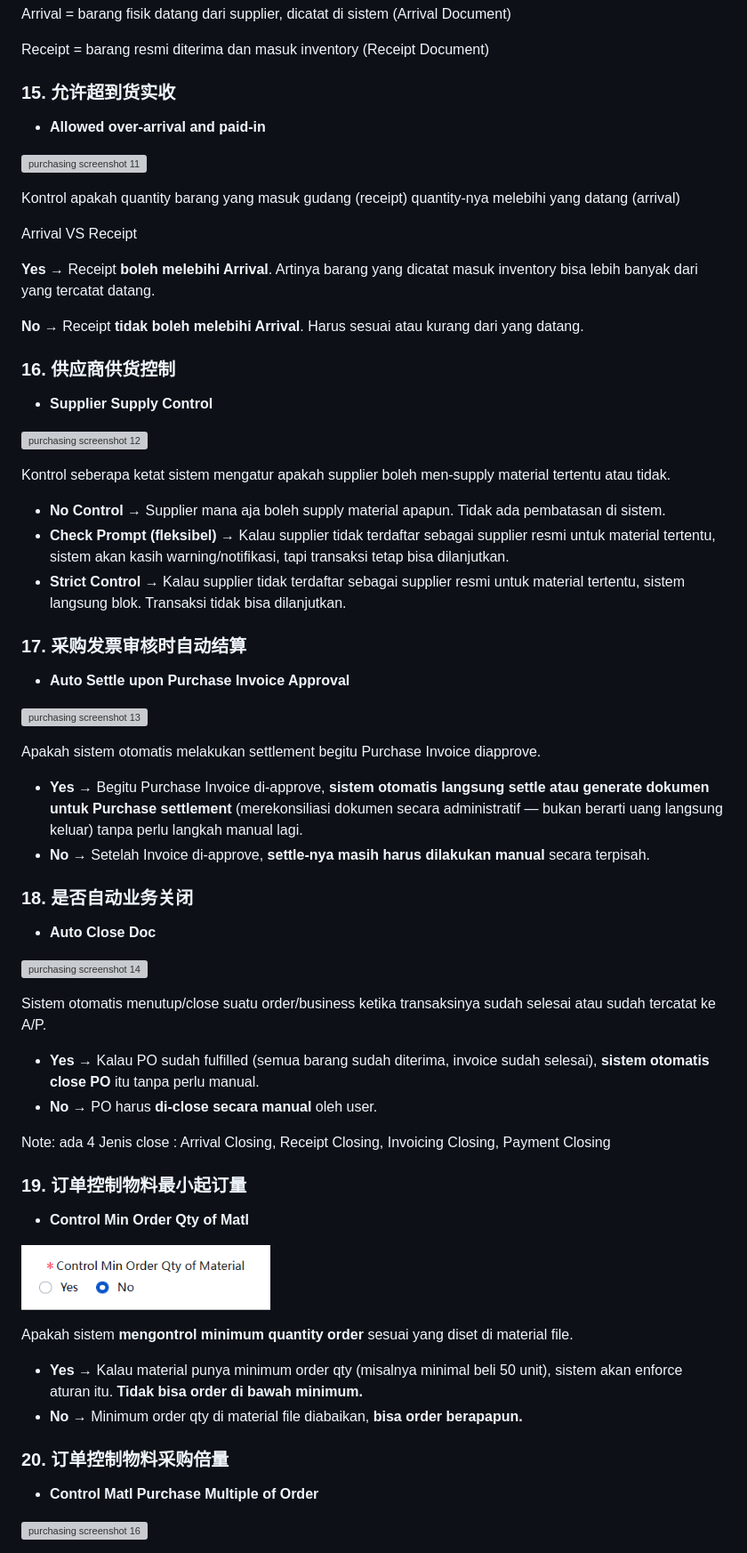
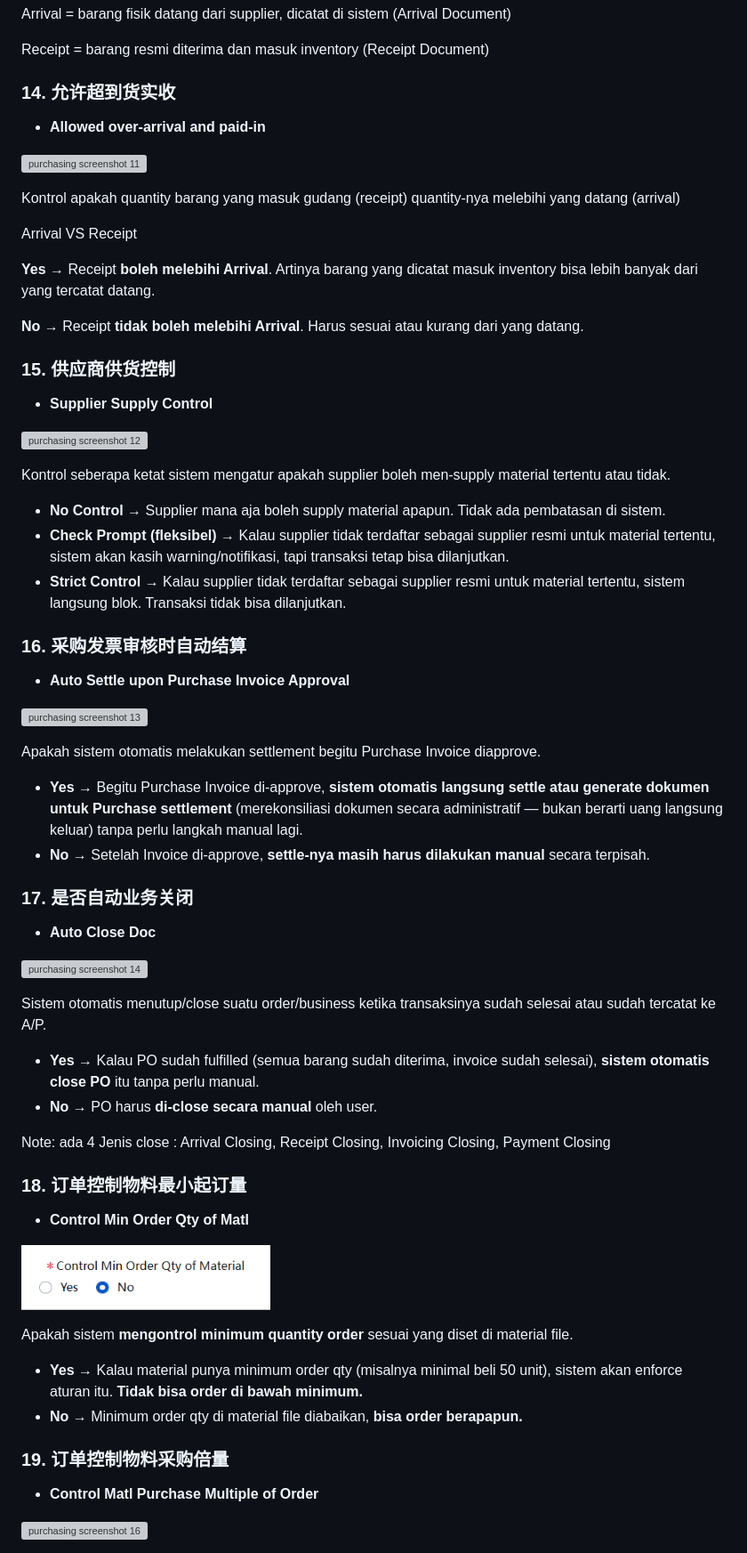
Before and after one commit to rickielvaj-cyber/Beginner-ERP-Guide, a Markdown page: content/purchasing.md, the part around one of its changes. Shown at 89% size. Rendered like a GitHub page; grey boxes are pictures that could not be loaded.

```diff
--- a/content/purchasing.md
+++ b/content/purchasing.md
@@ -148,7 +148,7 @@ Arrival = barang fisik datang dari supplier, dicatat di sistem (Arrival Document
 
 Receipt = barang resmi diterima dan masuk inventory (Receipt Document)
 
-### 15. 允许超到货实收
+### 14. 允许超到货实收
 
 - **Allowed over-arrival and paid-in**
 
@@ -162,7 +162,7 @@ Arrival VS Receipt
 
 **No** → Receipt **tidak boleh melebihi Arrival**. Harus sesuai atau kurang dari yang datang.
 
-### 16. 供应商供货控制
+### 15. 供应商供货控制
 
 - **Supplier Supply Control**
 
@@ -174,7 +174,7 @@ Kontrol seberapa ketat sistem mengatur apakah supplier boleh men-supply material
 - **Check Prompt (fleksibel)** → Kalau supplier tidak terdaftar sebagai supplier resmi untuk material tertentu, sistem akan kasih warning/notifikasi, tapi transaksi tetap bisa dilanjutkan.
 - **Strict Control** → Kalau supplier tidak terdaftar sebagai supplier resmi untuk material tertentu, sistem langsung blok. Transaksi tidak bisa dilanjutkan.
 
-### 17. 采购发票审核时自动结算
+### 16. 采购发票审核时自动结算
 
 - **Auto Settle upon Purchase Invoice Approval**
 
@@ -185,7 +185,7 @@ Apakah sistem otomatis melakukan settlement begitu Purchase Invoice diapprove.
 - **Yes** → Begitu Purchase Invoice di-approve, **sistem otomatis langsung settle atau generate dokumen untuk Purchase settlement** (merekonsiliasi dokumen secara administratif — bukan berarti uang langsung keluar) tanpa perlu langkah manual lagi.
 - **No** → Setelah Invoice di-approve, **settle-nya masih harus dilakukan manual** secara terpisah.
 
-### 18. 是否自动业务关闭
+### 17. 是否自动业务关闭
 
 - **Auto Close Doc**
 
@@ -198,7 +198,7 @@ Sistem otomatis menutup/close suatu order/business ketika transaksinya sudah sel
 
 Note: ada 4 Jenis close : Arrival Closing, Receipt Closing, Invoicing Closing, Payment Closing
 
-### 19. 订单控制物料最小起订量
+### 18. 订单控制物料最小起订量
 
 - **Control Min Order Qty of Matl**
 
@@ -209,7 +209,7 @@ Apakah sistem **mengontrol minimum quantity order** sesuai yang diset di materia
 - **Yes** → Kalau material punya minimum order qty (misalnya minimal beli 50 unit), sistem akan enforce aturan itu. **Tidak bisa order di bawah minimum.**
 - **No** → Minimum order qty di material file diabaikan, **bisa order berapapun.**
 
-### 20. 订单控制物料采购倍量
+### 19. 订单控制物料采购倍量
 
 - **Control Matl Purchase Multiple of Order**
 
```
Also changed, not shown: other parts of content/purchasing.md (+35 -35 lines).
